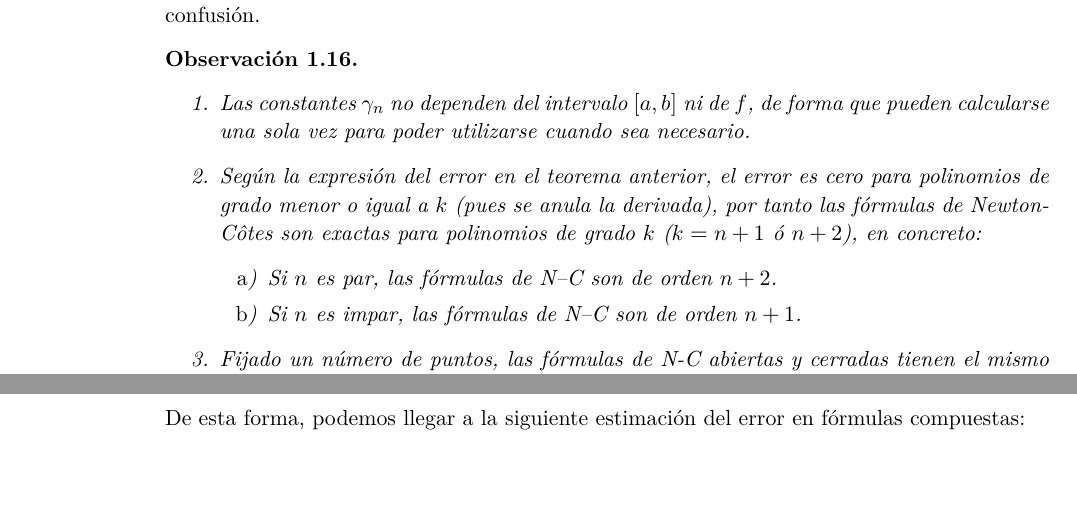
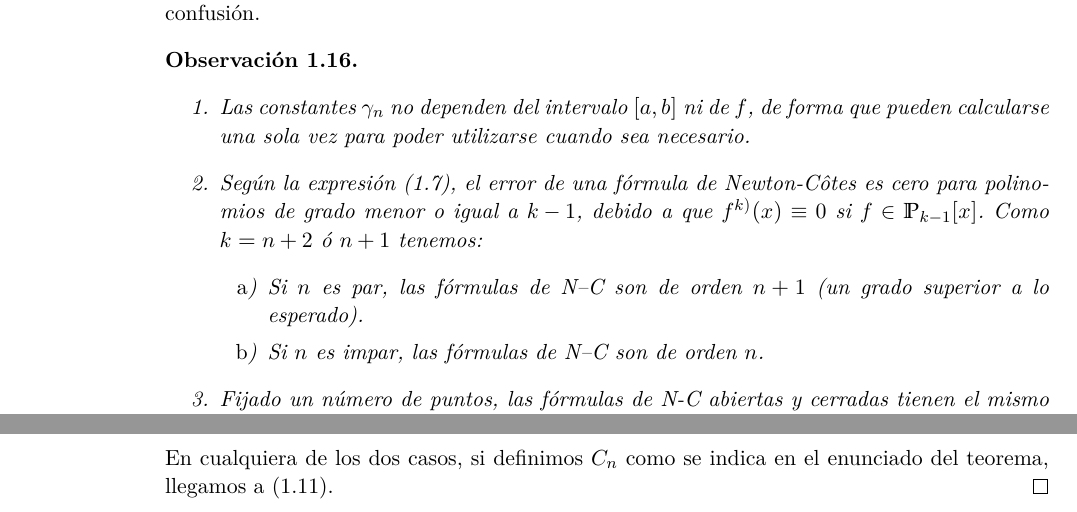
Before and after one commit to rrgalvan/apuntes-mnii, a LaTeX book (apuntes-MNII.tex, which reads tema3/tema3.tex): two parts of pages 10 and 14 of 14, joined at a grey line, cut so that both start at the same text, the shorter picture padded with empty space. Compiled offline with pdfLaTeX.

Commit message:
(Casi) finalizadas f.c. compuestas

```diff
--- a/tema3/tema3.tex
+++ b/tema3/tema3.tex
@@ -457,16 +457,15 @@ confusión.
   \item Las constantes $\gamma_n$ no dependen del intervalo $[a,b]$ ni
     de $f$, de forma que pueden calcularse una sola vez para poder
     utilizarse cuando sea necesario.
-  \item Según la expresión del error en el teorema anterior, el error
-    es cero para polinomios de grado menor o igual a $k$ (pues se
-    anula la derivada), por tanto las fórmulas de Newton-Côtes son
-    exactas para polinomios de grado $k$ ($k=n+1$ ó $n+2$), en
-    concreto:
+  \item Según la expresión~(\ref{eq:error-formulas-nc}), el error de
+    una fórmula de Newton-Côtes es cero para polinomios de grado menor
+    o igual a $k-1$, debido a que $f^{k)}(x)\equiv 0$ si
+    $f\in\Pol_{k-1}[x]$. Como $k=n+2$ ó $n+1$ tenemos:
     \begin{enumerate}
     \item Si $n$ es \textit{par}, las fórmulas de N--C son de
-      orden $n+2$.
+      orden $n+1$ (un grado superior a lo esperado).
     \item Si $n$ es \textit{impar}, las fórmulas de N--C son de
-      orden $n+1$.
+      orden $n$.
     \end{enumerate}
   \item Fijado un número de puntos, las fórmulas de N-C abiertas y
     cerradas tienen el mismo orden, pues aparece el mismo grado de
@@ -700,8 +711,7 @@ fórmula de N-C usada en los subintervalos $[x_{j-1},x_j]$. En concreto:
   \end{align*}
-De esta forma, podemos llegar a la siguiente estimación del error en
-fórmulas compuestas:
-
-
+  En cualquiera de los dos casos, si definimos $C_n$ como se
+  indica en el enunciado del teorema, llegamos a~(\ref{eq:fc.6}).
+\end{proof}
 %%% Local Variables:
 %%% mode: latex
 %%% TeX-master: "../apuntes-MNII.tex"
```
Also changed, not shown: tema3/tema3.tex (58 more changed lines). Lines whose indentation alone changed are shown as unchanged.
